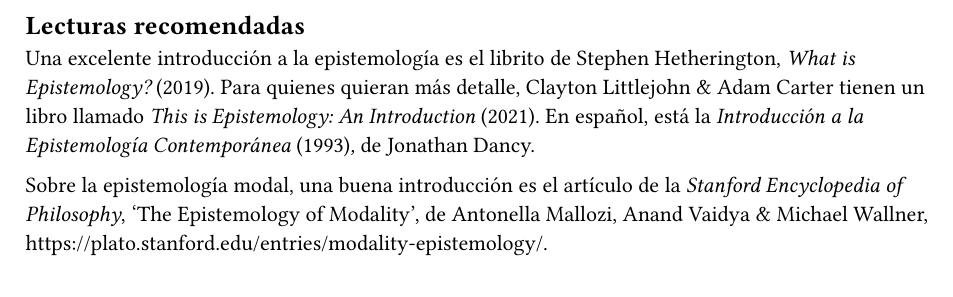
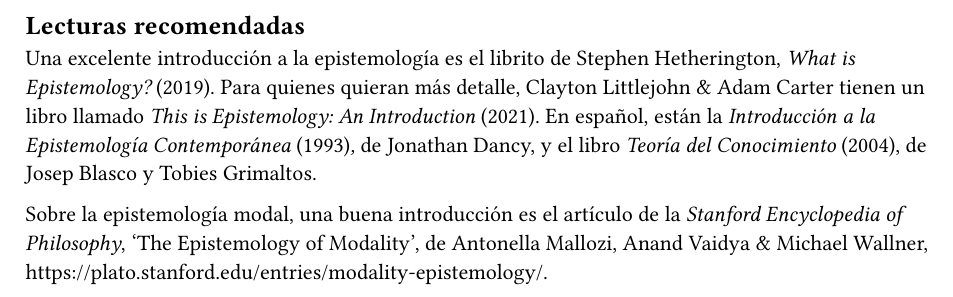
Before and after one commit to montbretia/como-libro, a Typst document (ch3.typ): part of page 14 of 14, cut so that both start at the same text. Compiled offline with Typst 0.15.

Commit message:
add blasco y grimaltos

```diff
--- a/ch3.typ
+++ b/ch3.typ
@@ -925,9 +925,10 @@
 Una excelente introducción a la epistemología es el librito de Stephen
 Hetherington, #emph[What is Epistemology? ];(2019). Para quienes quieran
 más detalle, Clayton Littlejohn & Adam Carter tienen un libro llamado
-#emph[This is Epistemology: An Introduction ];(2021). En español, está
+#emph[This is Epistemology: An Introduction ];(2021). En español, están
 la #emph[Introducción a la Epistemología Contemporánea ];(1993)#emph[,
-];de Jonathan Dancy.
+];de Jonathan Dancy, y el libro _Teoría del Conocimiento_ (2004), de Josep Blasco y
+Tobies Grimaltos.
 
 Sobre la epistemología modal, una buena introducción es el artículo de
 la #emph[Stanford Encyclopedia of Philosophy];, ‘The Epistemology of
```
